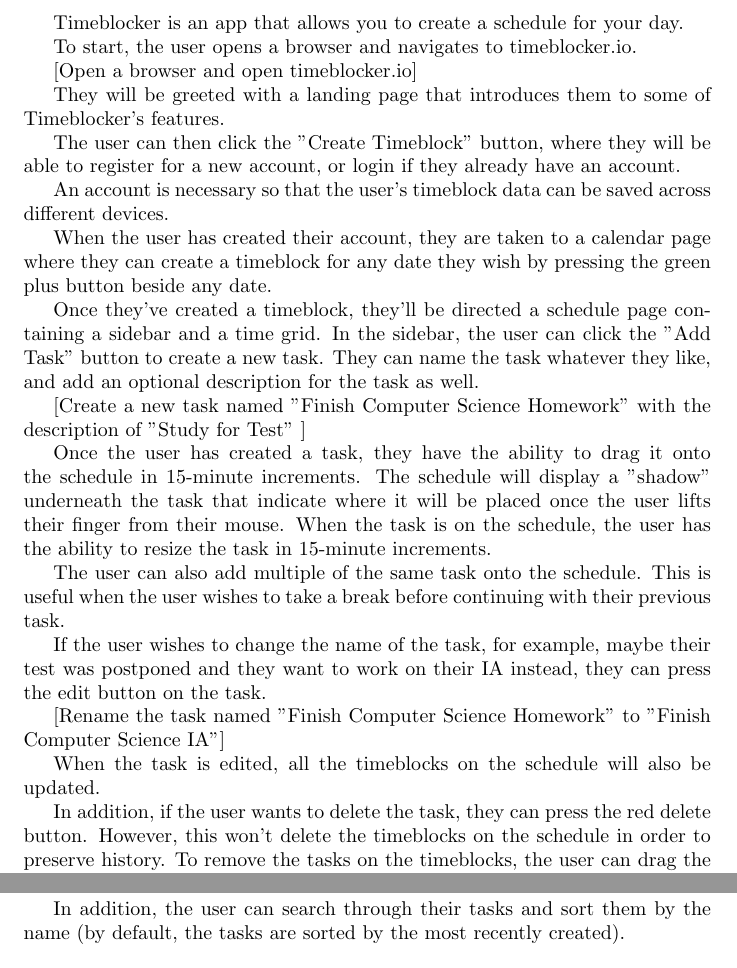
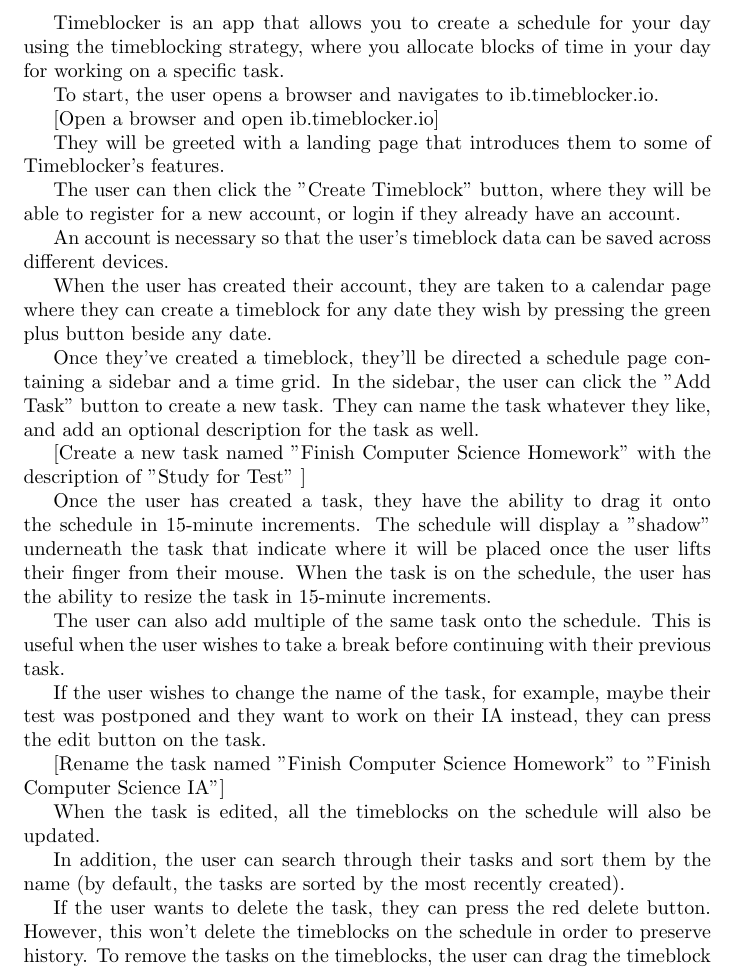
Before and after one commit to leonsilicon/timeblocker, a LaTeX document (docs/Crit_D_Functionality_Script.tex): two parts of pages 1 and 2 of 2 before the commit and part of page 1 of 2 after it, the two joined at a grey line, cut so that both start at the same text. Compiled offline with pdfLaTeX.

Commit message:
fix: quasar

```diff
--- a/docs/Crit_D_Functionality_Script.tex
+++ b/docs/Crit_D_Functionality_Script.tex
@@ -4,9 +4,9 @@
 
 \begin{document}
 \obeylines
-Timeblocker is an app that allows you to create a schedule for your day.
-To start, the user opens a browser and navigates to timeblocker.io.
-[Open a browser and open timeblocker.io]
+Timeblocker is an app that allows you to create a schedule for your day using the timeblocking strategy, where you allocate blocks of time in your day for working on a specific task.
+To start, the user opens a browser and navigates to ib.timeblocker.io.
+[Open a browser and open ib.timeblocker.io]
 They will be greeted with a landing page that introduces them to some of Timeblocker's features.
 The user can then click the "Create Timeblock" button, where they will be able to register for a new account, or login if they already have an account.
 An account is necessary so that the user's timeblock data can be saved across different devices.
@@ -18,7 +18,8 @@
 If the user wishes to change the name of the task, for example, maybe their test was postponed and they want to work on their IA instead, they can press the edit button on the task.
 [Rename the task named "Finish Computer Science Homework" to "Finish Computer Science IA"]
 When the task is edited, all the timeblocks on the schedule will also be updated.
-In addition, if the user wants to delete the task, they can press the red delete button. However, this won't delete the timeblocks on the schedule in order to preserve history. To remove the tasks on the timeblocks, the user can drag the timeblock task onto the sidebar, where a red "Delete Task" overlay will appear. Once the user drops the task block over this overlay, the task block will be deleted.
+In addition, the user can search through their tasks and sort them by the name (by default, the tasks are sorted by the most recently created).
+If the user wants to delete the task, they can press the red delete button. However, this won't delete the timeblocks on the schedule in order to preserve history. To remove the tasks on the timeblocks, the user can drag the timeblock task onto the sidebar, where a red "Delete Task" overlay will appear. Once the user drops the task block over this overlay, the task block will be deleted.
 In addition to normal tasks, the user also has the ability to create recurring tasks as well. One of these tasks is the "Fixed Time" task, a task that repeats every day at the same time. This task is useful for tasks that repeat every day, such as an Evening Routine that occurs every day from 9PM and 9:30PM.
 [Create a fixed time task named "Evening Routine" with the description "Turn off all devices, read a book on my Kindle"]
 A fixed time task can be differentiated by its color; whereas normal one-time tasks are light red, fixed time tasks are light orange.
@@ -29,7 +30,6 @@
 Then, if we return back to our calendar, we can see that the task will appear in the next week on the same weekday, but not during other weekdays.
 In addition, each calendar has the ability to add new columns. Say that the user has planned out an initial schedule, but has since been interrupted now wants to revise their schedule. Luckily, there is an ability to add new columns that make a clone of the current schedule and allow the user to modify the new column independently.
 The user can create as many columns as they want, and then they can also delete the most recent schedule.
-In addition, the user can search through their tasks and sort them by the name (by default, the tasks are sorted by the most recently created).
 The user's schedule saves across devices. For example, if we opened up a new browser window with an entirely new session, the user can log into this session and see that their timeblock schedules have been synchronized.
 Once a user is finished with their session, they can press the log out button to log out of their account. If they log back in, they can see that their schedule has been automatically saved.
 Thank you for listing to my presentation, and I hope you find Timeblocker useful for creating your own schedules!
```
Also changed, not shown: 1 other file.
